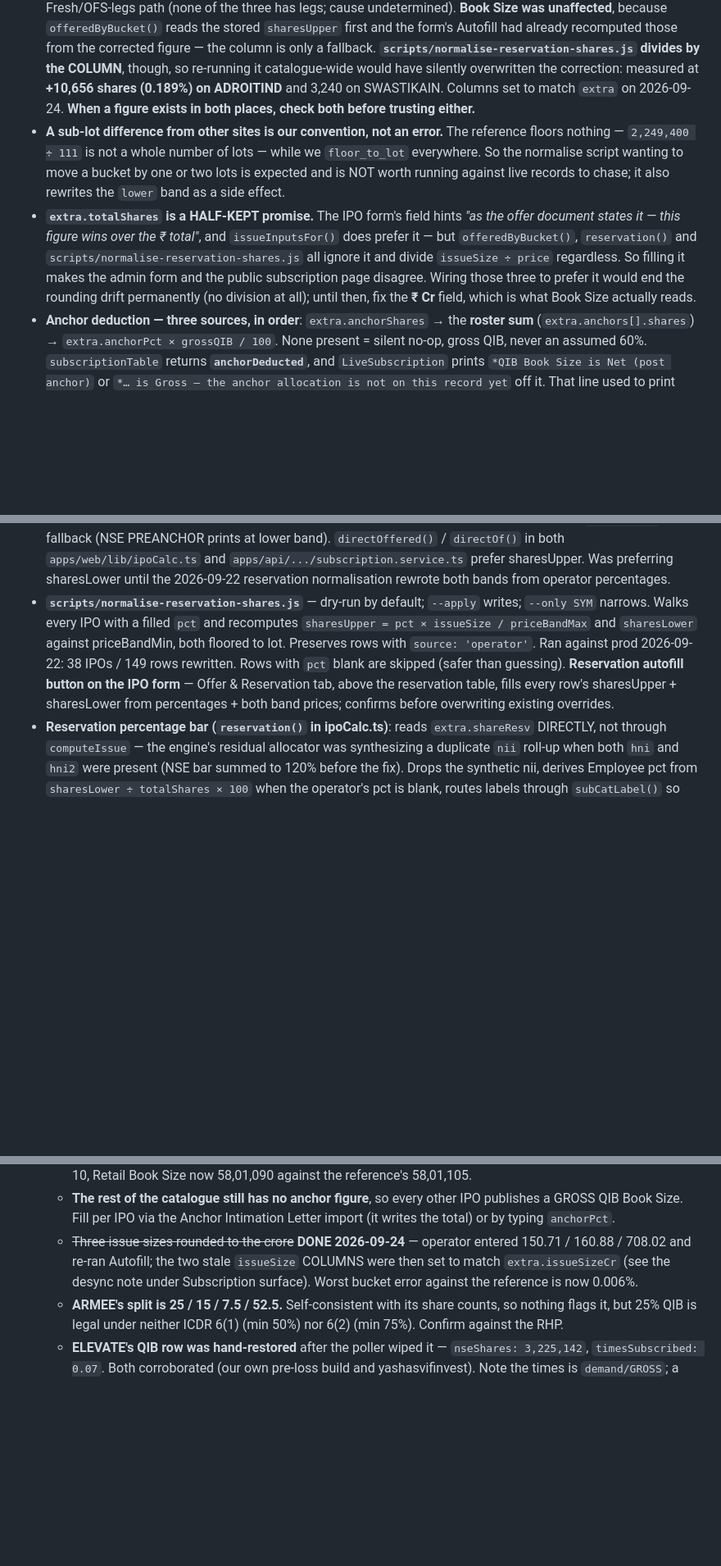
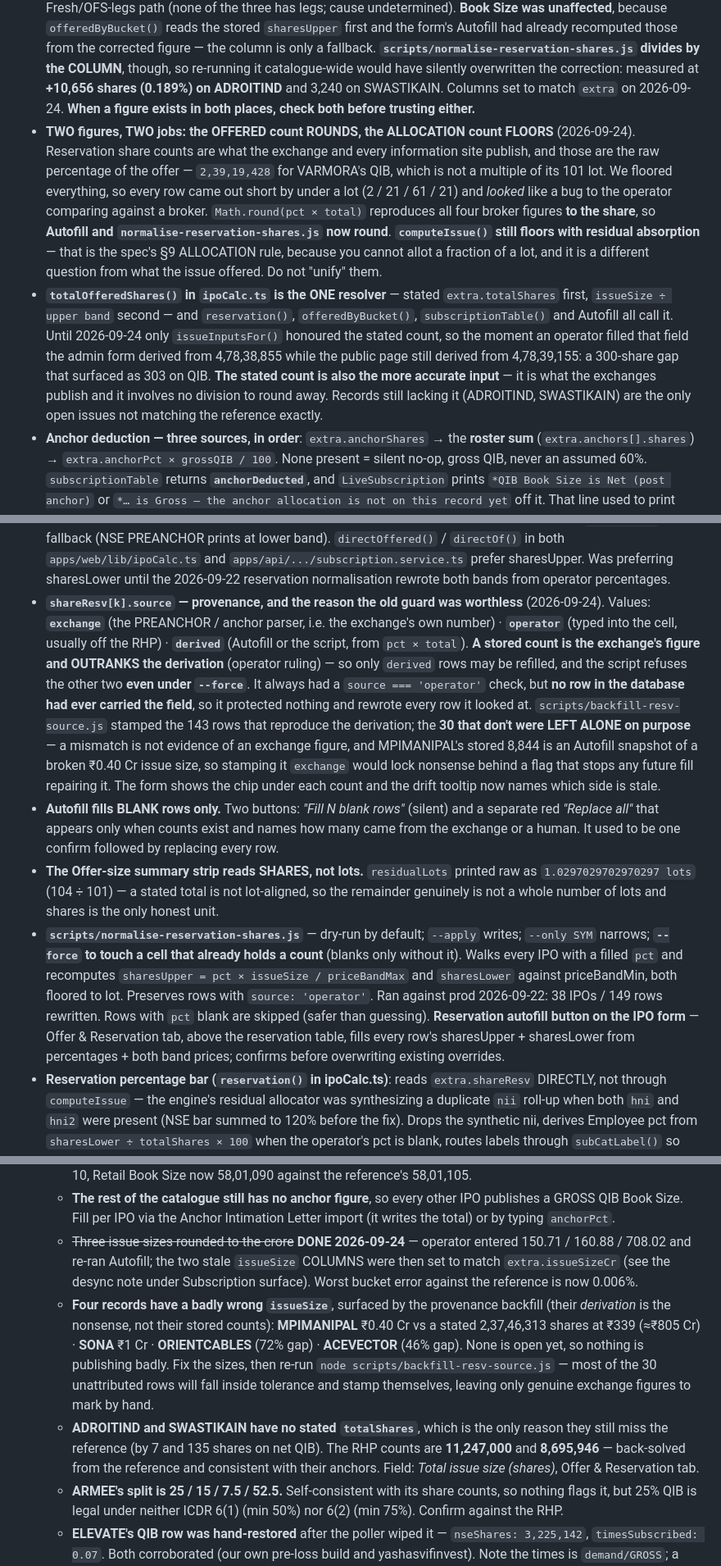
Before and after one commit to investoyard/Investoyard-WebApp, a Markdown page: CLAUDE.md, 3 parts joined by grey strips. Shown at 82% size. GitHub-like rendering; blank space fills up the shorter version.

Commit message:
CLAUDE.md: round vs floor, one total resolver, and shareResv provenance
Two bullets were replaced rather than appended to, because they had become false. The 'sub-lot difference is our convention' note said not to chase the gap - we have now closed it. And 'extra.totalShares is a HALF-KEPT promise' is kept: totalOfferedShares() is the one resolver and every public caller uses it.

The rule worth keeping is the split: the OFFERED count rounds because that is what exchanges publish, the ALLOCATION count still floors with residual absorption because you cannot allot a fraction of a lot. Two figures, two jobs, and the note says not to unify them.

Provenance records why the old guard was worthless - the script checked source === 'operator' and no row had ever carried the field - and why the backfill is deliberately one-sided: a mismatch is not evidence of an exchange figure, and stamping MPIMANIPAL's Autofill snapshot as 'exchange' would lock nonsense behind a flag that stops any future fill repairing it.

Open items gains four records with a badly wrong issueSize that the backfill surfaced, and the two RHP share counts that would make ADROITIND and SWASTIKAIN exact.

Co-Authored-By: Claude Opus 5 <noreply@anthropic.com>

```diff
--- a/CLAUDE.md
+++ b/CLAUDE.md
@@ -133,8 +133,8 @@ cd apps/mobile && npx tsc --noEmit                 # mobile typecheck
 - **STORED times ≠ DISPLAYED times, and confusing them will cost you an afternoon.** The poller stores `demand ÷ GROSS offered` (`computeSubs` divides by `offeredFromIpo`, which does NOT deduct anchor); the page recomputes `demand ÷ NET book` for display. Both are deliberate. So a QIB row can store `0.04` and render `0.11×` and nothing is wrong. This is why `subscriptionTable`'s fallback for rows missing share columns MUST be `grossBook × times` — `netBook × times` undercounts by the anchor ratio, which is the 2026-09-21 report (₹12.77 Cr shown for an actual ₹31.97 Cr, exactly 2.5× at a 60% anchor). A 2026-09-23 attempt to "fix" the fallback to net was argued from the DISPLAYED figure and would have re-created that bug. **Settle it with data, not reasoning**: for any IPO with an anchor and real `nseShares`, compare the stored `timesSubscribed` against `demand/gross` and `demand/net` — on VARMORA · SWASTIKAIN · ADROITIND · ARMEE it matched GROSS every time.
 - **Book Size drift against other information sites is our ROUNDED `issueSize`.** Cross-checked against yashasvifinvest 2026-09-23: **ARMEE and ELEVATE matched to the share** — their issue sizes are round (₹300.0000 Cr, ₹2100.0000 Cr) — while ADROITIND was +0.48% on QIB, SWASTIKAIN +0.19%, VARMORA −0.006%. Back-solving their share counts gives ₹150.7098 Cr, ₹160.8750 Cr and ₹708.0151 Cr against the ₹151 / ₹161 / ₹708 we store. Every bucket is `pct × issueSize ÷ price`, so the rounding lands on all four. **QIB reads worst** (0.48% vs retail's 0.19%) because the anchor subtracted from it is exact while the gross carries the error — the same absolute error over a much smaller net. The anchors themselves back-solved to exactly what the operator entered, so they are right. **RESOLVED 2026-09-24** — worst error across the five open issues is now **0.006%** (ADROITIND 0.478% → 0.004%, SWASTIKAIN 0.192% → 0.006%).
 - **`Ipo.issueSize` (the COLUMN) and `extra.issueSizeCr` can desync, and only one of them is read by each caller.** After the operator corrected the three sizes, ADROITIND and SWASTIKAIN had `extra.issueSizeCr` = 150.71 / 160.88 while the column still said 151 / 161 — VARMORA's updated, the other two didn't, and it was NOT the Fresh/OFS-legs path (none of the three has legs; cause undetermined). **Book Size was unaffected**, because `offeredByBucket()` reads the stored `sharesUpper` first and the form's Autofill had already recomputed those from the corrected figure — the column is only a fallback. **`scripts/normalise-reservation-shares.js` divides by the COLUMN**, though, so re-running it catalogue-wide would have silently overwritten the correction: measured at **+10,656 shares (0.189%) on ADROITIND** and 3,240 on SWASTIKAIN. Columns set to match `extra` on 2026-09-24. **When a figure exists in both places, check both before trusting either.**
-- **A sub-lot difference from other sites is our convention, not an error.** The reference floors nothing — `2,249,400 ÷ 111` is not a whole number of lots — while we `floor_to_lot` everywhere. So the normalise script wanting to move a bucket by one or two lots is expected and is NOT worth running against live records to chase; it also rewrites the `lower` band as a side effect.
-- **`extra.totalShares` is a HALF-KEPT promise.** The IPO form's field hints *"as the offer document states it — this figure wins over the ₹ total"*, and `issueInputsFor()` does prefer it — but `offeredByBucket()`, `reservation()` and `scripts/normalise-reservation-shares.js` all ignore it and divide `issueSize ÷ price` regardless. So filling it makes the admin form and the public subscription page disagree. Wiring those three to prefer it would end the rounding drift permanently (no division at all); until then, fix the **₹ Cr** field, which is what Book Size actually reads.
+- **TWO figures, TWO jobs: the OFFERED count ROUNDS, the ALLOCATION count FLOORS** (2026-09-24). Reservation share counts are what the exchange and every information site publish, and those are the raw percentage of the offer — `2,39,19,428` for VARMORA's QIB, which is not a multiple of its 101 lot. We floored everything, so every row came out short by under a lot (2 / 21 / 61 / 21) and *looked* like a bug to the operator comparing against a broker. `Math.round(pct × total)` reproduces all four broker figures **to the share**, so **Autofill and `normalise-reservation-shares.js` now round**. **`computeIssue()` still floors with residual absorption** — that is the spec's §9 ALLOCATION rule, because you cannot allot a fraction of a lot, and it is a different question from what the issue offered. Do not "unify" them.
+- **`totalOfferedShares()` in `ipoCalc.ts` is the ONE resolver** — stated `extra.totalShares` first, `issueSize ÷ upper band` second — and `reservation()`, `offeredByBucket()`, `subscriptionTable()` and Autofill all call it. Until 2026-09-24 only `issueInputsFor()` honoured the stated count, so the moment an operator filled that field the admin form derived from 4,78,38,855 while the public page still derived from 4,78,39,155: a 300-share gap that surfaced as 303 on QIB. **The stated count is also the more accurate input** — it is what the exchanges publish and it involves no division to round away. Records still lacking it (ADROITIND, SWASTIKAIN) are the only open issues not matching the reference exactly.
 - **Anchor deduction — three sources, in order**: `extra.anchorShares` → the **roster sum** (`extra.anchors[].shares`) → `extra.anchorPct × grossQIB / 100`. None present = silent no-op, gross QIB, never an assumed 60%. `subscriptionTable` returns **`anchorDeducted`**, and `LiveSubscription` prints `*QIB Book Size is Net (post anchor)` or `*… is Gross — the anchor allocation is not on this record yet` off it. That line used to print "Net" unconditionally and was **FALSE on five of the six IPOs open on 2026-09-23** — only VARMORA had an anchor figure. One figure can be checked against the exchange and the other cannot; say which.
 - **The roster is read because the IPO form only CROSS-CHECKS it, never sums it in.** An operator who typed all fourteen investor rows off the intimation letter and left the total blank had a record that looked complete and still published a gross QIB (MPIMANIPAL). `anchorRosterShares()` returns **0 unless EVERY named investor carries a share count** — a half-typed roster would otherwise sum to something that looks like an allocation, deduct too little, and be wrong in a way nothing on the page could reveal.
 - **`Anchor Investors` master ≠ per-IPO anchor allocation.** The master is a global list of investor NAMES for the picker (503 rows); nothing reads it for Book Size. The figure that matters is on the IPO form's Offer & Reservation tab. Confusing the two is why "I already added anchor data" and an empty `extra.anchorShares` can both be true at once. **`anchorDate` is not it either** — an operator filled that on five records and the QIB stayed gross; only `anchorShares` / `anchorPct` / a fully-priced roster feed the deduction.
@@ -142,7 +142,10 @@ cd apps/mobile && npx tsc --noEmit                 # mobile typecheck
 - **Req 1× — SEBI rules only where they exist**: Retail = Book ÷ lotSize (1-lot min for mainboard, **2-lot min for SME** per post-2024 amendment). HNI/HNI2 = Book ÷ 120 (₹2L min bid → `ceil(200_000 / (lot × priceMax)) × lot`). **Employee / Shareholder / Other = 0** — no standard min-bid rule, matches other IPO information sources. Render `0` literally, not `—`.
 - **SME lot ladder + no Application-wise**: `lotLadder(ipo)` returns 3 rows for SME (Individual @ 2 lots, sHNI, bHNI) vs 5 rows for mainboard (with min-max ranges). SME variant of `LotLadderPanel` renders `CATEGORY | LOT(S) | QTY | AMOUNT | RESERVED` — the Reserved column is Req 1× from `subscriptionTable`. `AppWisePanel` is hidden for SME (redundant with the Reserved column). Applies to both `/subscription/v2` hub cards and the detail-page LiveSubscription.
 - **Reservation shares — industry convention**: `shareResv[k].sharesUpper` is authoritative (matches Bumtaria / Chittorgarh / IPOPremium AND the offered-shares figure exchanges' subscription APIs use). `sharesLower` is fallback (NSE PREANCHOR prints at lower band). `directOffered()` / `directOf()` in both `apps/web/lib/ipoCalc.ts` and `apps/api/.../subscription.service.ts` prefer sharesUpper. Was preferring sharesLower until the 2026-09-22 reservation normalisation rewrote both bands from operator percentages.
-- **`scripts/normalise-reservation-shares.js`** — dry-run by default; `--apply` writes; `--only SYM` narrows. Walks every IPO with a filled `pct` and recomputes `sharesUpper = pct × issueSize / priceBandMax` and `sharesLower` against priceBandMin, both floored to lot. Preserves rows with `source: 'operator'`. Ran against prod 2026-09-22: 38 IPOs / 149 rows rewritten. Rows with `pct` blank are skipped (safer than guessing). **Reservation autofill button on the IPO form** — Offer & Reservation tab, above the reservation table, fills every row's sharesUpper + sharesLower from percentages + both band prices; confirms before overwriting existing overrides.
+- **`shareResv[k].source` — provenance, and the reason the old guard was worthless** (2026-09-24). Values: **`exchange`** (the PREANCHOR / anchor parser, i.e. the exchange's own number) · **`operator`** (typed into the cell, usually off the RHP) · **`derived`** (Autofill or the script, from `pct × total`). **A stored count is the exchange's figure and OUTRANKS the derivation** (operator ruling) — so only `derived` rows may be refilled, and the script refuses the other two **even under `--force`**. It always had a `source === 'operator'` check, but **no row in the database had ever carried the field**, so it protected nothing and rewrote every row it looked at. `scripts/backfill-resv-source.js` stamped the 143 rows that reproduce the derivation; the **30 that don't were LEFT ALONE on purpose** — a mismatch is not evidence of an exchange figure, and MPIMANIPAL's stored 8,844 is an Autofill snapshot of a broken ₹0.40 Cr issue size, so stamping it `exchange` would lock nonsense behind a flag that stops any future fill repairing it. The form shows the chip under each count and the drift tooltip now names which side is stale.
+- **Autofill fills BLANK rows only.** Two buttons: *"Fill N blank rows"* (silent) and a separate red *"Replace all"* that appears only when counts exist and names how many came from the exchange or a human. It used to be one confirm followed by replacing every row.
+- **The Offer-size summary strip reads SHARES, not lots.** `residualLots` printed raw as `1.0297029702970297 lots` (104 ÷ 101) — a stated total is not lot-aligned, so the remainder genuinely is not a whole number of lots and shares is the only honest unit.
+- **`scripts/normalise-reservation-shares.js`** — dry-run by default; `--apply` writes; `--only SYM` narrows; **`--force` to touch a cell that already holds a count** (blanks only without it). Walks every IPO with a filled `pct` and recomputes `sharesUpper = pct × issueSize / priceBandMax` and `sharesLower` against priceBandMin, both floored to lot. Preserves rows with `source: 'operator'`. Ran against prod 2026-09-22: 38 IPOs / 149 rows rewritten. Rows with `pct` blank are skipped (safer than guessing). **Reservation autofill button on the IPO form** — Offer & Reservation tab, above the reservation table, fills every row's sharesUpper + sharesLower from percentages + both band prices; confirms before overwriting existing overrides.
 - **Reservation percentage bar (`reservation()` in ipoCalc.ts)**: reads `extra.shareResv` DIRECTLY, not through `computeIssue` — the engine's residual allocator was synthesizing a duplicate `nii` roll-up when both `hni` and `hni2` were present (NSE bar summed to 120% before the fix). Drops the synthetic nii, derives Employee pct from `sharesLower ÷ totalShares × 100` when the operator's pct is blank, routes labels through `subCatLabel()` so the bar reads "HNI (10L+)" / "HNI (2-10L)" / "Retail".
 - **Day-wise column format**: `Date | QIB | NII (bHNI + sHNI) | Retail | Total` — sub-headers under NII use the same typography as the top row (removing the `fontSize: 11, muted` inline override was needed for the values to line up under their headers), and `.fin-tab.day-wise-sub thead tr + tr th` right-aligns them (see the `:first-child` trap under Conventions). `bHNI` value reads `e.hni ?? e.nii` (fallback for legacy rows that only had NII combined); `sHNI` = `e.hni2`.
 - **The Date cell names the bidding day** — `Day 1 · 22 Sept`, `Day 2 (Last) · 23 Sept` (2026-09-23). The number is the row's **position in the ascending log**, NOT `date − openDate`: a window straddling a weekend (close Tue, open Fri) would otherwise number its three bidding days 1, 4, 5. "Last" is the row whose date equals the issue's `closeDate`, which `NseIpoLanding` passes down — `DayWiseSubscription` has only the log otherwise and would have to guess.
@@ -197,6 +200,8 @@ cd apps/mobile && npx tsc --noEmit                 # mobile typecheck
   - ~~Anchor figures missing on the open issues~~ **DONE** — VARMORA · ADROITIND · ARMEE · ELEVATE · SWASTIKAIN all carry `anchorShares` now and read *Net (post anchor)*. ~~ELEVATE Retail 0.33%~~ **DONE** — set to 10, Retail Book Size now 58,01,090 against the reference's 58,01,105.
   - **The rest of the catalogue still has no anchor figure**, so every other IPO publishes a GROSS QIB Book Size. Fill per IPO via the Anchor Intimation Letter import (it writes the total) or by typing `anchorPct`.
   - ~~Three issue sizes rounded to the crore~~ **DONE 2026-09-24** — operator entered 150.71 / 160.88 / 708.02 and re-ran Autofill; the two stale `issueSize` COLUMNS were then set to match `extra.issueSizeCr` (see the desync note under Subscription surface). Worst bucket error against the reference is now 0.006%.
+  - **Four records have a badly wrong `issueSize`**, surfaced by the provenance backfill (their *derivation* is the nonsense, not their stored counts): **MPIMANIPAL** ₹0.40 Cr vs a stated 2,37,46,313 shares at ₹339 (≈₹805 Cr) · **SONA** ₹1 Cr · **ORIENTCABLES** (72% gap) · **ACEVECTOR** (46% gap). None is open yet, so nothing is publishing badly. Fix the sizes, then re-run `node scripts/backfill-resv-source.js` — most of the 30 unattributed rows will fall inside tolerance and stamp themselves, leaving only genuine exchange figures to mark by hand.
+  - **ADROITIND and SWASTIKAIN have no stated `totalShares`**, which is the only reason they still miss the reference (by 7 and 135 shares on net QIB). The RHP counts are **11,247,000** and **8,695,946** — back-solved from the reference and consistent with their anchors. Field: *Total issue size (shares)*, Offer & Reservation tab.
   - **ARMEE's split is 25 / 15 / 7.5 / 52.5.** Self-consistent with its share counts, so nothing flags it, but 25% QIB is legal under neither ICDR 6(1) (min 50%) nor 6(2) (min 75%). Confirm against the RHP.
   - **ELEVATE's QIB row was hand-restored** after the poller wiped it — `nseShares: 3,225,142`, `timesSubscribed: 0.07`. Both corroborated (our own pre-loss build and yashasvifinvest). Note the times is `demand/GROSS`; a first attempt wrote the DISPLAYED `0.19` and had to be corrected.
 - ~~**Intermittent 522s / cold starts / the poller stopping overnight**~~ **DONE 2026-09-24** — both IIS pools set to never idle out, recycle pinned to 04:00 (see Status). Watch for a WAS **5186** on either pool; that would mean the setting was lost.
```
